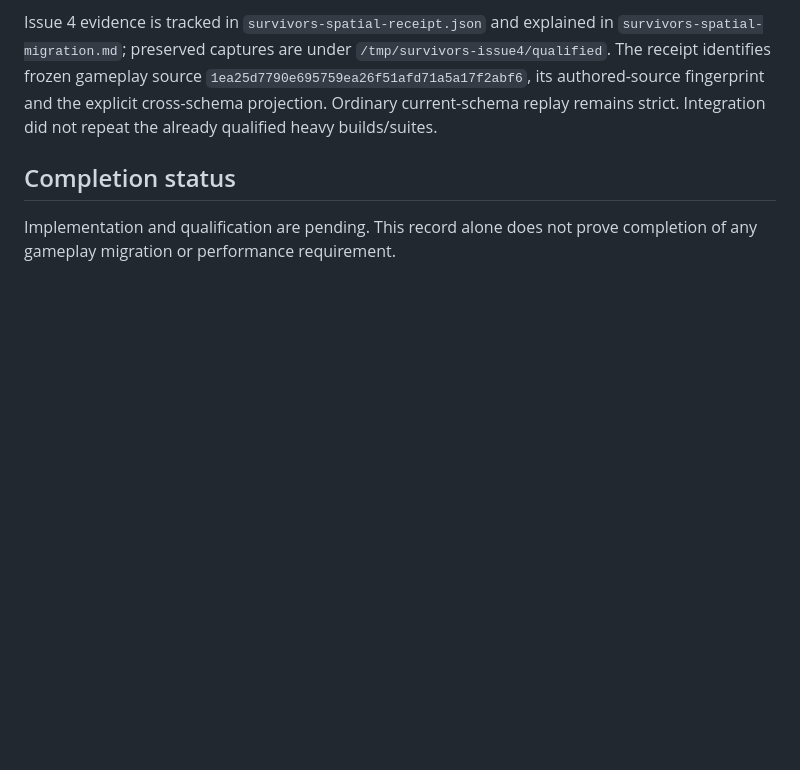
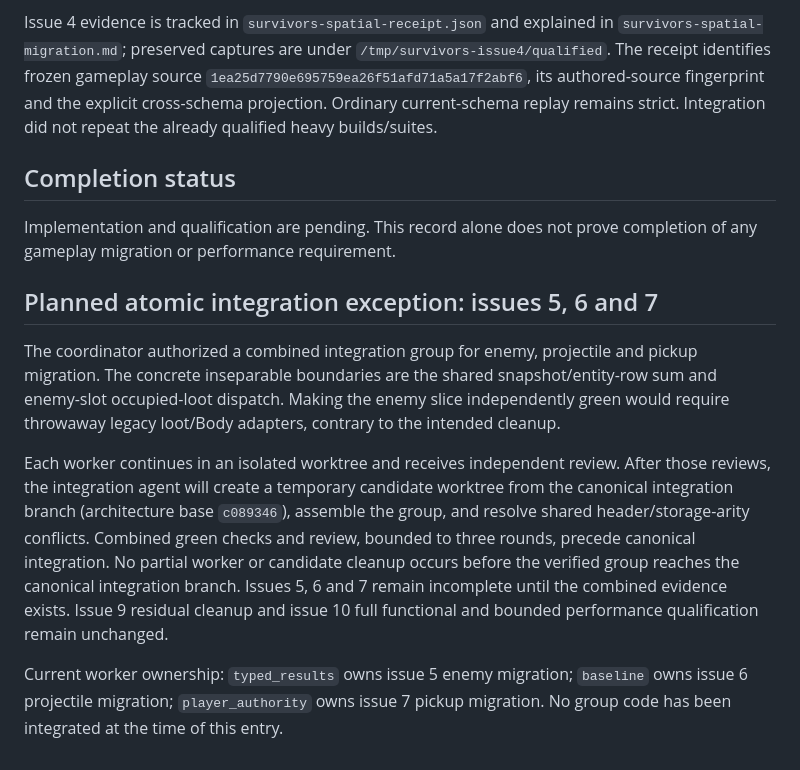
Before and after one commit to dearlordylord/beat-that-swarm-survivors, a Markdown page: research/survivors-ecs-integration.md, the part around the change. Drawn GitHub-style; blank space fills up the shorter version.

Commit message:
docs: record atomic entity migration integration boundary

```diff
--- a/research/survivors-ecs-integration.md
+++ b/research/survivors-ecs-integration.md
@@ -66,3 +66,25 @@ strict. Integration did not repeat the already qualified heavy builds/suites.
 
 Implementation and qualification are pending. This record alone does not prove
 completion of any gameplay migration or performance requirement.
+
+## Planned atomic integration exception: issues 5, 6 and 7
+
+The coordinator authorized a combined integration group for enemy, projectile
+and pickup migration. The concrete inseparable boundaries are the shared
+snapshot/entity-row sum and enemy-slot occupied-loot dispatch. Making the enemy
+slice independently green would require throwaway legacy loot/Body adapters,
+contrary to the intended cleanup.
+
+Each worker continues in an isolated worktree and receives independent review.
+After those reviews, the integration agent will create a temporary candidate
+worktree from the canonical integration branch (architecture base `c089346`),
+assemble the group, and resolve shared header/storage-arity conflicts. Combined
+green checks and review, bounded to three rounds, precede canonical integration.
+No partial worker or candidate cleanup occurs before the verified group reaches
+the canonical integration branch. Issues 5, 6 and 7 remain incomplete until the
+combined evidence exists. Issue 9 residual cleanup and issue 10 full functional
+and bounded performance qualification remain unchanged.
+
+Current worker ownership: `typed_results` owns issue 5 enemy migration;
+`baseline` owns issue 6 projectile migration; `player_authority` owns issue 7
+pickup migration. No group code has been integrated at the time of this entry.
```
